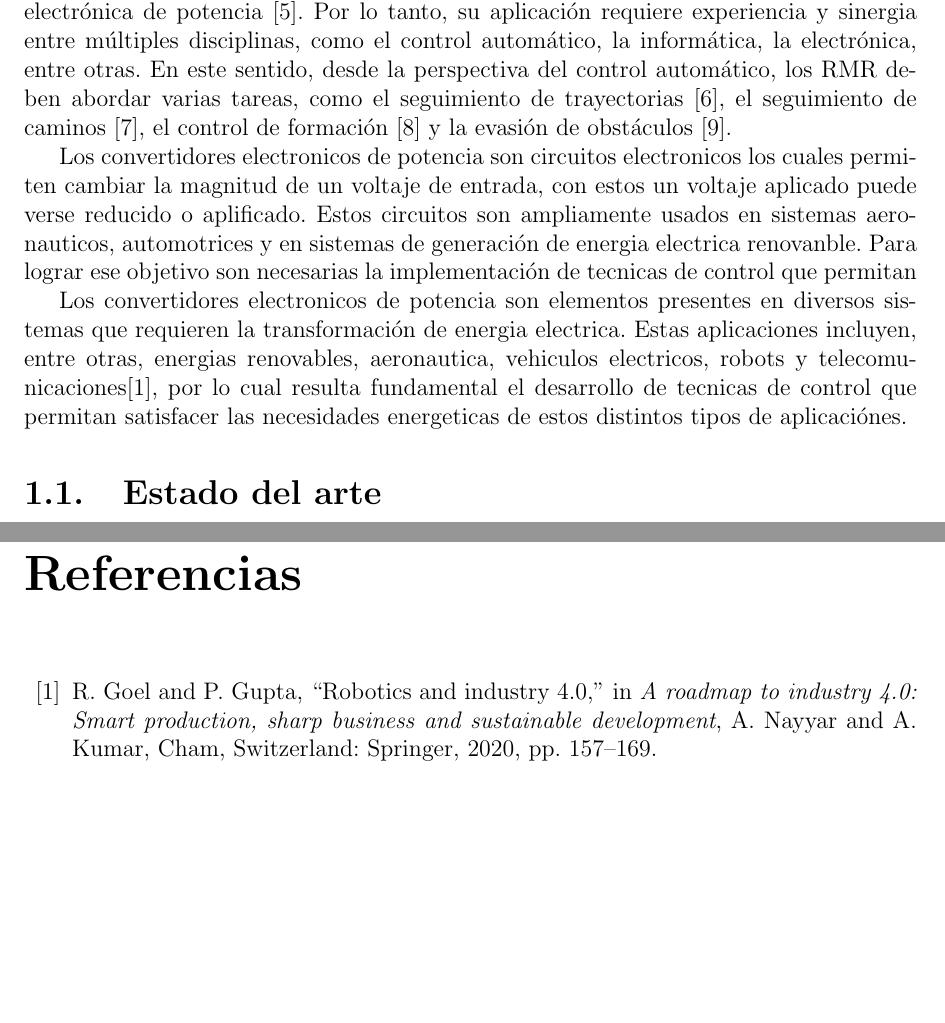
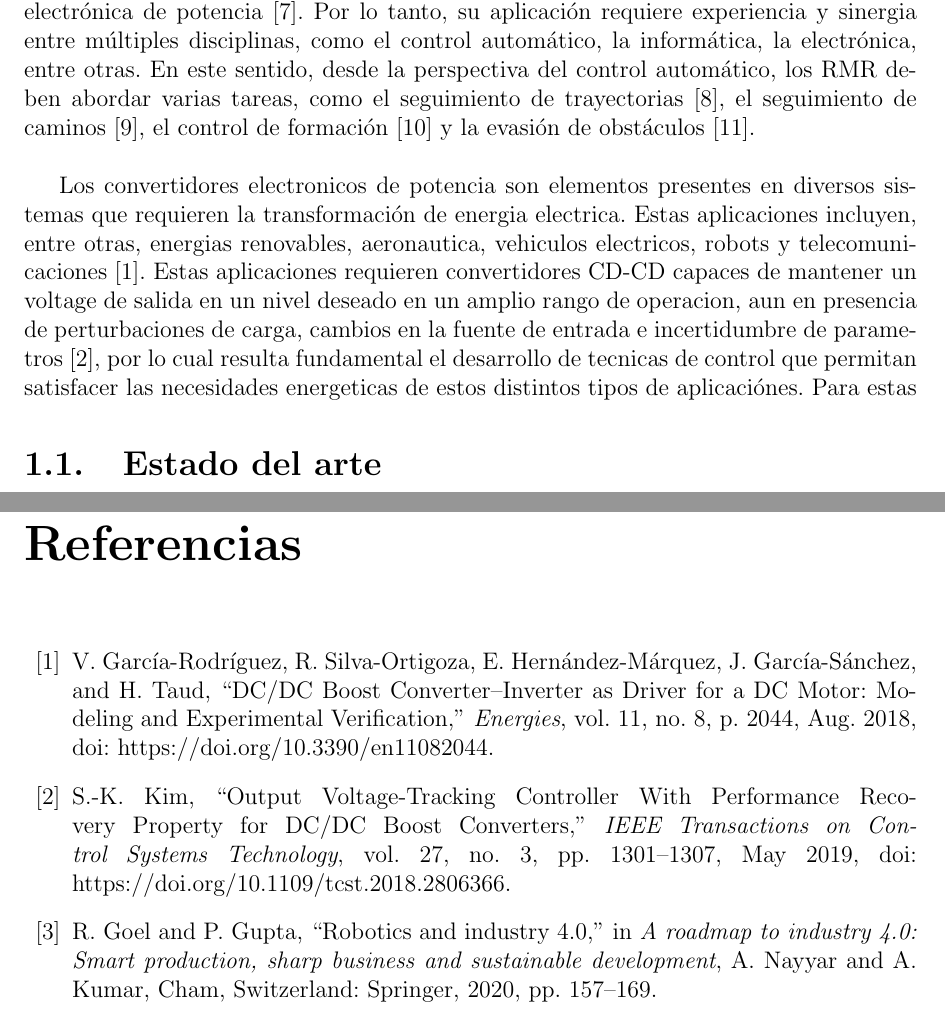
Before and after one commit to JaredOB/TesisMaestria, a LaTeX thesis (Tesis_Acrtualizada.tex): two parts of pages 3 and 12 of 17, joined at a grey line, cut so that both start at the same text, the shorter picture padded with empty space. Compiled offline with pdfLaTeX.

Commit message:
Cambios en titulo y en introduccion, adicion de 2 referencias

```diff
--- a/Tesis_Acrtualizada.tex
+++ b/Tesis_Acrtualizada.tex
@@ -161,12 +161,11 @@
 
 \chapter{Introducción}
 
-La robótica móvil es una disciplina que evoluciona rápidamente y se actualiza continuamente debido a las múltiples ventajas y aplicaciones potenciales de los robots móviles en diversos entornos \cite{ref_journal1}. En particular, los robots móviles de ruedas (RMR) se han convertido en el tipo de locomoción más común para el desarrollo, la investigación y la aplicación de robots móviles. Esto ha llevado a que los RMR tengan un impacto significativo en la vida diaria de las personas \cite{ref_journal2, ref_journal3, ref_journal4}. Sin embargo, el desarrollo y la aplicación de los RMR no es una tarea trivial, ya que son sistemas mecatrónicos complejos que generalmente consisten en tres subsistemas: la estructura mecánica, los actuadores y la electrónica de potencia \cite{ref_journal5}. Por lo tanto, su aplicación requiere experiencia y sinergia entre múltiples disciplinas, como el control automático, la informática, la electrónica, entre otras. En este sentido, desde la perspectiva del control automático, los RMR deben abordar varias tareas, como el seguimiento de trayectorias \cite{ref_journal6}, el seguimiento de caminos \cite{ref_journal7}, el control de formación \cite{ref_journal8} y la evasión de obstáculos \cite{ref_journal9}.
+La robótica móvil es una disciplina que evoluciona rápidamente y se actualiza continuamente debido a las múltiples ventajas y aplicaciones potenciales de los robots móviles en diversos entornos \cite{ref_journal1}. En particular, los robots móviles de ruedas (RMR) se han convertido en el tipo de locomoción más común para el desarrollo, la investigación y la aplicación de robots móviles. Esto ha llevado a que los RMR tengan un impacto significativo en la vida diaria de las personas \cite{ref_journal2, ref_journal3, ref_journal4}. Sin embargo, el desarrollo y la aplicación de los RMR no es una tarea trivial, ya que son sistemas mecatrónicos complejos que generalmente consisten en tres subsistemas: la estructura mecánica, los actuadores y la electrónica de potencia \cite{ref_journal5}. Por lo tanto, su aplicación requiere experiencia y sinergia entre múltiples disciplinas, como el control automático, la informática, la electrónica, entre otras. En este sentido, desde la perspectiva del control automático, los RMR deben abordar varias tareas, como el seguimiento de trayectorias \cite{ref_journal6}, el seguimiento de caminos \cite{ref_journal7}, el control de formación \cite{ref_journal8} y la evasión de obstáculos \cite{ref_journal9}.\newline
 
 
-Los convertidores electronicos de potencia son circuitos electronicos los cuales permiten cambiar la magnitud de un voltaje de entrada, con estos un voltaje aplicado puede verse reducido o aplificado. Estos circuitos son ampliamente usados en sistemas aeronauticos, automotrices y en sistemas de generación de energia electrica renovanble. Para lograr ese objetivo son necesarias la implementación de tecnicas de control que permitan
 
-Los convertidores electronicos de potencia son elementos presentes en diversos sistemas que requieren la transformación de energia electrica. Estas aplicaciones incluyen, entre otras, energias renovables, aeronautica, vehiculos electricos, robots y telecomunicaciones[1], por lo cual resulta fundamental el desarrollo de tecnicas de control que permitan satisfacer las necesidades energeticas de estos distintos tipos de aplicaciónes.
+Los convertidores electronicos de potencia son elementos presentes en diversos sistemas que requieren la transformación de energia electrica. Estas aplicaciones incluyen, entre otras, energias renovables, aeronautica, vehiculos electricos, robots y telecomunicaciones \cite{ref_journal1}. Estas aplicaciones requieren convertidores CD-CD capaces de mantener un voltage de salida en un nivel deseado en un amplio rango de operacion, aun en presencia de perturbaciones de carga, cambios en la fuente de entrada e incertidumbre de parametros \cite{ref_journal2}, por lo cual resulta fundamental el desarrollo de tecnicas de control que permitan satisfacer las necesidades energeticas de estos distintos tipos de aplicaciónes. Para estas
 
 \section{Estado del arte}
 
@@ -310,9 +309,18 @@ En la Fig. \ref{fig1} se presenta el cronograma de actividades relacionado con e
 1
 \begin{thebibliography}{99}
 \addcontentsline{toc}{chapter}{Referencias}
-	%1
+
 %1
 \bibitem{ref_journal1}
+V. García-Rodríguez, R. Silva-Ortigoza, E. Hernández-Márquez, J. García-Sánchez, and H. Taud, “DC/DC Boost Converter–Inverter as Driver for a DC Motor: Modeling and Experimental Verification,”  \textit{Energies}, vol. 11, no. 8, p. 2044, Aug. 2018, doi: https://doi.org/10.3390/en11082044.
+‌
+\bibitem{ref_journal2}
+S.-K. Kim, “Output Voltage-Tracking Controller With Performance Recovery Property for DC/DC Boost Converters,” \textit{IEEE Transactions on Control Systems Technology}, vol. 27, no. 3, pp. 1301–1307, May 2019, doi: https://doi.org/10.1109/tcst.2018.2806366.
+‌
+
+
+%1
+\bibitem{ref_journal11}
 R. Goel and P. Gupta, ``Robotics and industry 4.0,'' in \textit{A roadmap to industry 4.0: Smart production, sharp business and sustainable development}, A. Nayyar and A. Kumar, Cham, Switzerland: Springer, 2020, pp. 157--169.
 
 %2
```
Also changed, not shown: Tesis_Acrtualizada.pdf, Tesis_Acrtualizada.tex (4 more changed lines), 4 other files.
